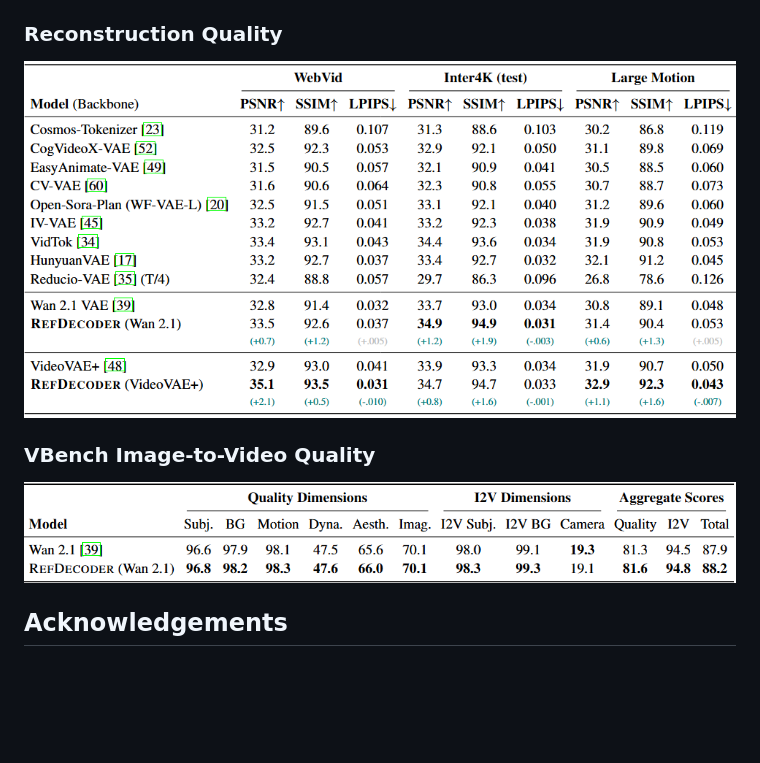
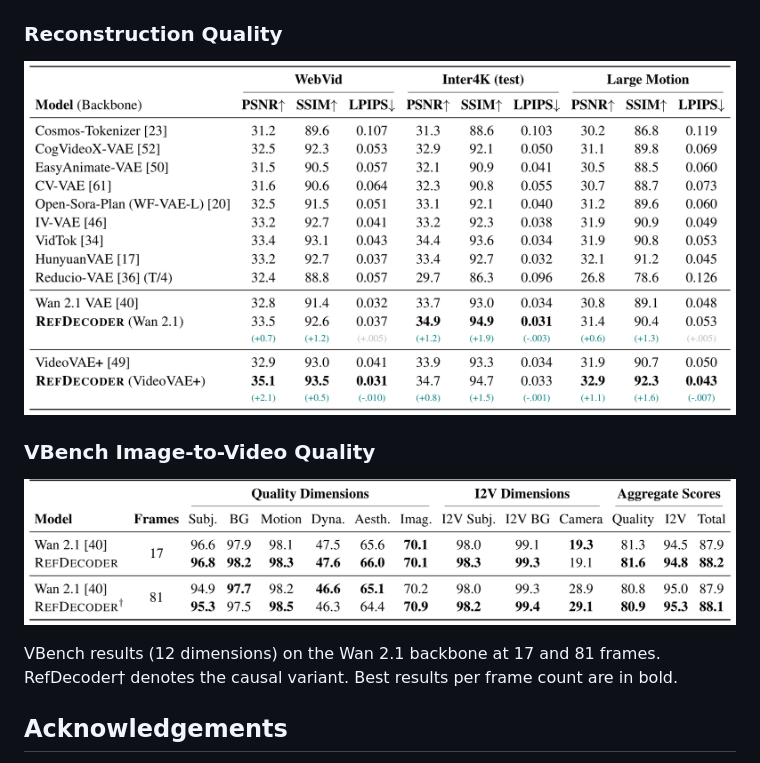
Before and after one commit to RefDecoder/RefDecoder, a Markdown page: README.md, the part around the change. Drawn GitHub-style; pictures changed too: assets/results/reconstruction_quality_table.png, assets/results/vbench_i2v_quality_table.png; blank space fills up the shorter version.

Commit message:
Update tables

```diff
--- a/README.md
+++ b/README.md
@@ -344,6 +344,8 @@ We report RefDecoder against the original VAE decoders in reconstruction and ima
 
 ![VBench image-to-video comparison](assets/results/vbench_i2v_quality_table.png)
 
+VBench results (12 dimensions) on the Wan 2.1 backbone at 17 and 81 frames. RefDecoder† denotes the causal variant. Best results per frame count are in bold.
+
 ## Acknowledgements
 
 This project builds on the Wan2.1 VAE ecosystem and VideoVAE+ style video autoencoders. The README structure is adapted from the Wan2.1 project README while focusing on this repository's reference-conditioned reconstruction pipeline.
```
